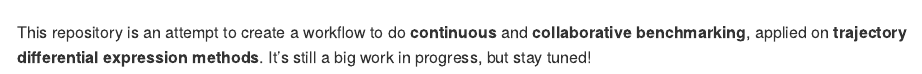
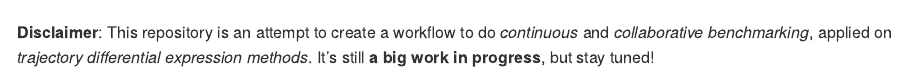
Before and after one commit to komparo/tde, an R Markdown document (README.Rmd): the page in a window 1100 px wide, from its top. The pictures show the output file README.md that the author committed with the source, drawn offline in the style of GitHub.

Commit message:
update readme

```diff
--- a/README.Rmd
+++ b/README.Rmd
@@ -13,4 +13,6 @@ knitr::opts_chunk$set(
 
 ![komparo / Trajectory Differential Expression](docs/figures/logo.png)
 
-This repository is an attempt to create a workflow to do **continuous** and **collaborative benchmarking**, applied on **trajectory differential expression methods**. It's still a big work in progress, but stay tuned!
+**Disclaimer**: This repository is an attempt to create a workflow to do _continuous_ and _collaborative benchmarking_, applied on _trajectory differential expression methods_. It's still **a big work in progress**, but stay tuned!
+
+---
```
Also changed, not shown: README.md, 2 other files.
